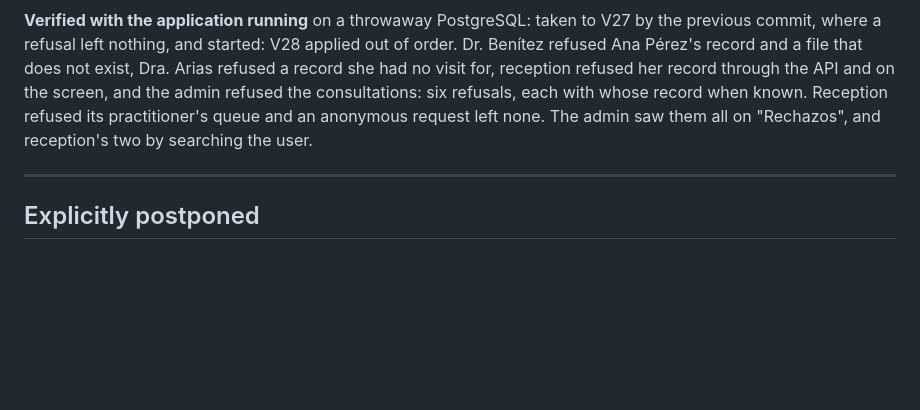
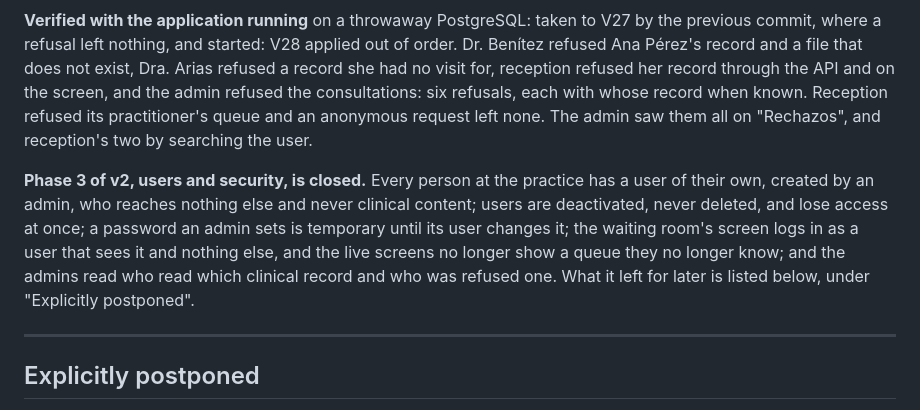
Before and after one commit to LuchoC-Dev/clinic-schedule, a Markdown page: docs/build.md, the part around one of its changes. Drawn GitHub-style; blank space fills up the shorter version.

```diff
--- a/docs/build.md
+++ b/docs/build.md
@@ -988,6 +988,13 @@ consultations: six refusals, each with whose record when known. Reception refuse
 queue and an anonymous request left none. The admin saw them all on "Rechazos", and reception's two by
 searching the user.
 
+**Phase 3 of v2, users and security, is closed.** Every person at the practice has a user of their
+own, created by an admin, who reaches nothing else and never clinical content; users are deactivated,
+never deleted, and lose access at once; a password an admin sets is temporary until its user changes
+it; the waiting room's screen logs in as a user that sees it and nothing else, and the live screens no
+longer show a queue they no longer know; and the admins read who read which clinical record and who
+was refused one. What it left for later is listed below, under "Explicitly postponed".
+
 ---
 
 ## Explicitly postponed
```
Also changed, not shown: other parts of docs/build.md (+1 -1 lines), docs/context.md (+4 -4 lines).
